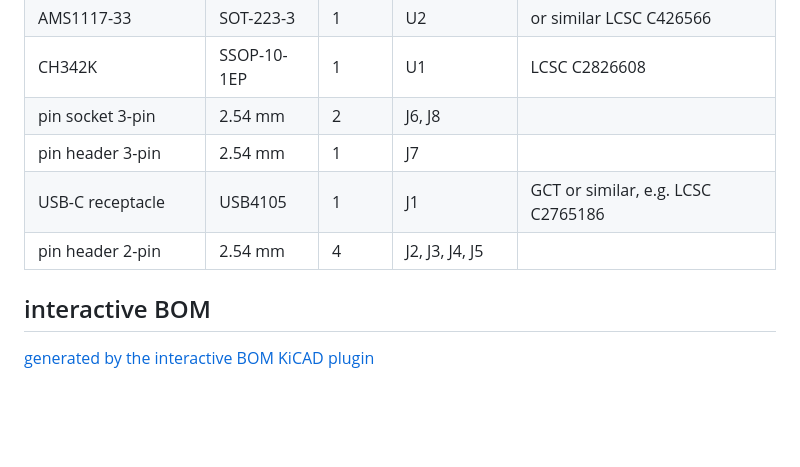
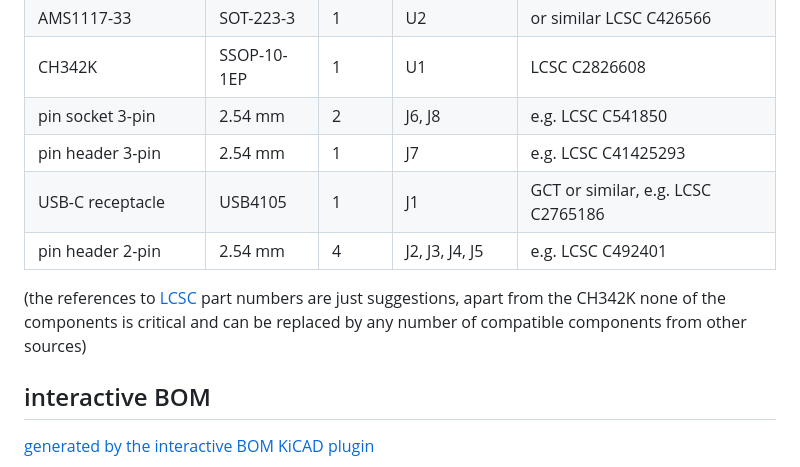
Before and after one commit to uwezi/AVR-Dx, a Markdown page: UPDI_plus_UART/readme.md, the part around the change. GitHub-like rendering; blank space fills up the shorter version.

```diff
--- a/UPDI_plus_UART/readme.md
+++ b/UPDI_plus_UART/readme.md
@@ -38,11 +38,12 @@ it seems to be already supported by all modern operating systems.
 | polyfuse 1A, 16 V     | 1812 | 1 | F1 | eg BSMD1812-110-24V LCSC C883149 |
 | AMS1117-33            | SOT-223-3 | 1 | U2 | or similar LCSC C426566 |
 | CH342K                | SSOP-10-1EP | 1 | U1 | LCSC C2826608 |
-| pin socket 3-pin      | 2.54 mm | 2 | J6, J8 | |
-| pin header 3-pin      | 2.54 mm | 1 | J7 | |
+| pin socket 3-pin      | 2.54 mm | 2 | J6, J8 | e.g. LCSC C541850 |
+| pin header 3-pin      | 2.54 mm | 1 | J7 | e.g. LCSC C41425293 |
 | USB-C receptacle      | USB4105 | 1 | J1 | GCT or similar, e.g. LCSC C2765186 |
-| pin header 2-pin      | 2.54 mm | 4 | J2, J3, J4, J5 |
+| pin header 2-pin      | 2.54 mm | 4 | J2, J3, J4, J5 | e.g. LCSC C492401 |
 
+(the references to [LCSC](https://www.lcsc.com/) part numbers are just suggestions, apart from the CH342K none of the components is critical and can be replaced by any number of compatible components from other sources)
 
 ## interactive BOM
 [generated by the interactive BOM KiCAD plugin](https://html-preview.github.io/?url=https://github.com/uwezi/AVR-Dx/raw/refs/heads/main/UPDI_plus_UART/ibom.html)
```
